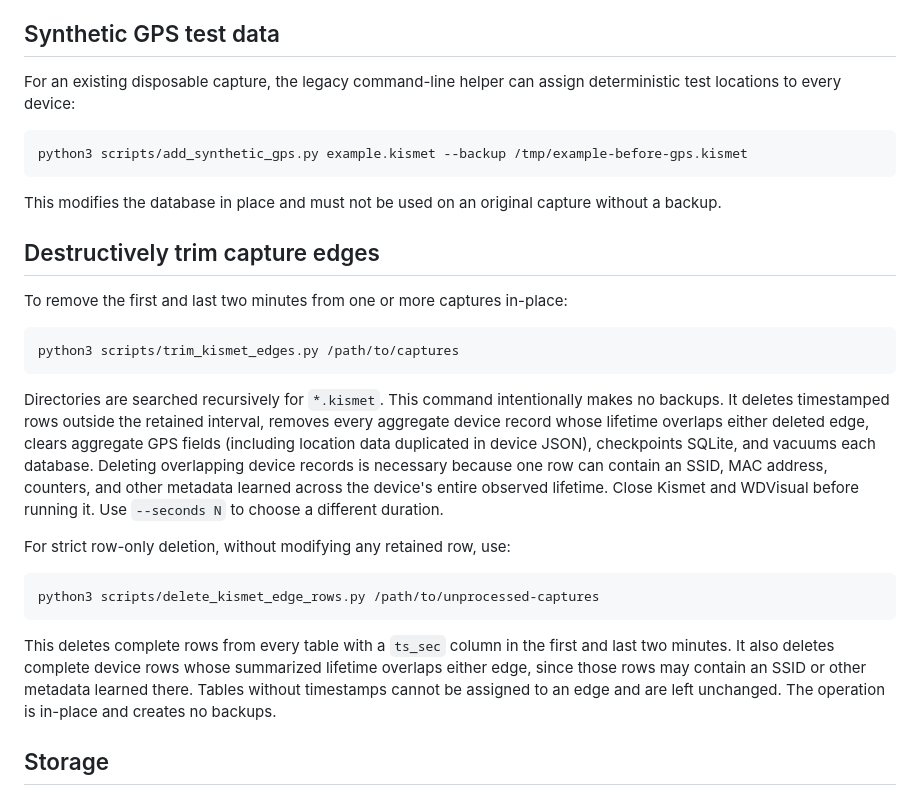
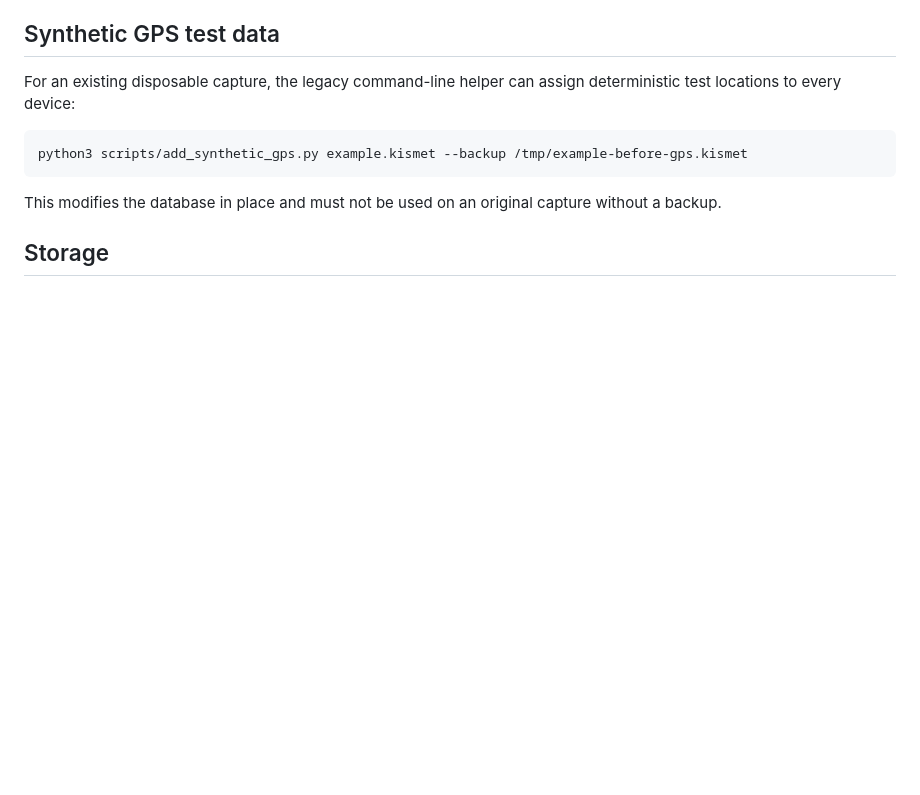
Before and after one commit to marv1nh/WDVisual, a Markdown page: README.md, the part around the change. Drawn GitHub-style; blank space fills up the shorter version.

````diff
--- a/README.md
+++ b/README.md
@@ -69,34 +69,6 @@ python3 scripts/add_synthetic_gps.py example.kismet --backup /tmp/example-before
 
 This modifies the database in place and must not be used on an original capture without a backup.
 
-## Destructively trim capture edges
-
-To remove the first and last two minutes from one or more captures in-place:
-
-```bash
-python3 scripts/trim_kismet_edges.py /path/to/captures
-```
-
-Directories are searched recursively for `*.kismet`. This command intentionally
-makes no backups. It deletes timestamped rows outside the retained interval,
-removes every aggregate device record whose lifetime overlaps either deleted edge,
-clears aggregate GPS fields (including location data duplicated in device JSON),
-checkpoints SQLite, and vacuums each database. Deleting overlapping device records
-is necessary because one row can contain an SSID, MAC address, counters, and other
-metadata learned across the device's entire observed lifetime. Close Kismet and
-WDVisual before running it. Use `--seconds N` to choose a different duration.
-
-For strict row-only deletion, without modifying any retained row, use:
-
-```bash
-python3 scripts/delete_kismet_edge_rows.py /path/to/unprocessed-captures
-```
-
-This deletes complete rows from every table with a `ts_sec` column in the first
-and last two minutes. It also deletes complete device rows whose summarized
-lifetime overlaps either edge, since those rows may contain an SSID or other
-metadata learned there. Tables without timestamps cannot be assigned to an edge
-and are left unchanged. The operation is in-place and creates no backups.
 
 ## Storage
 
````
